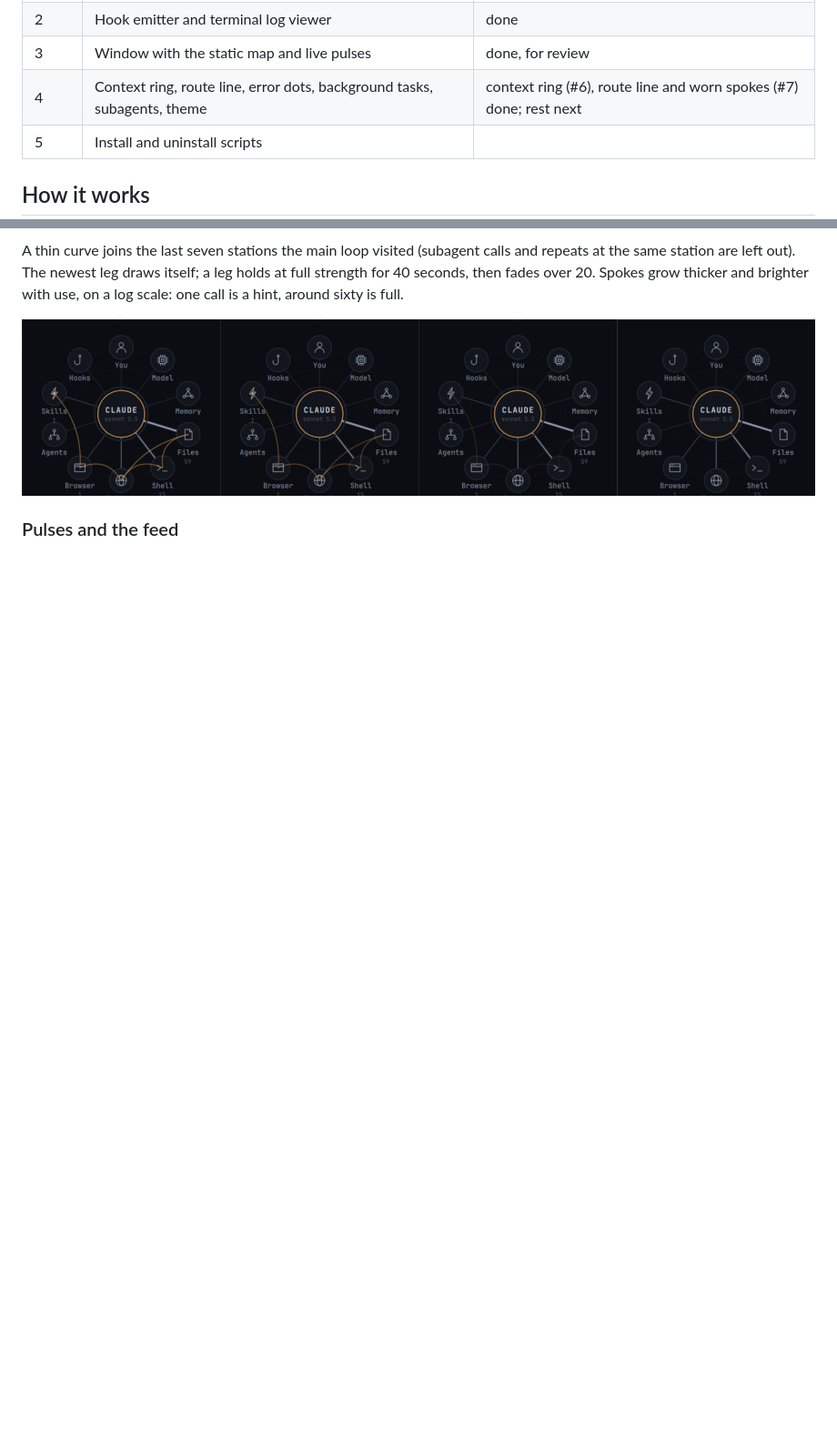
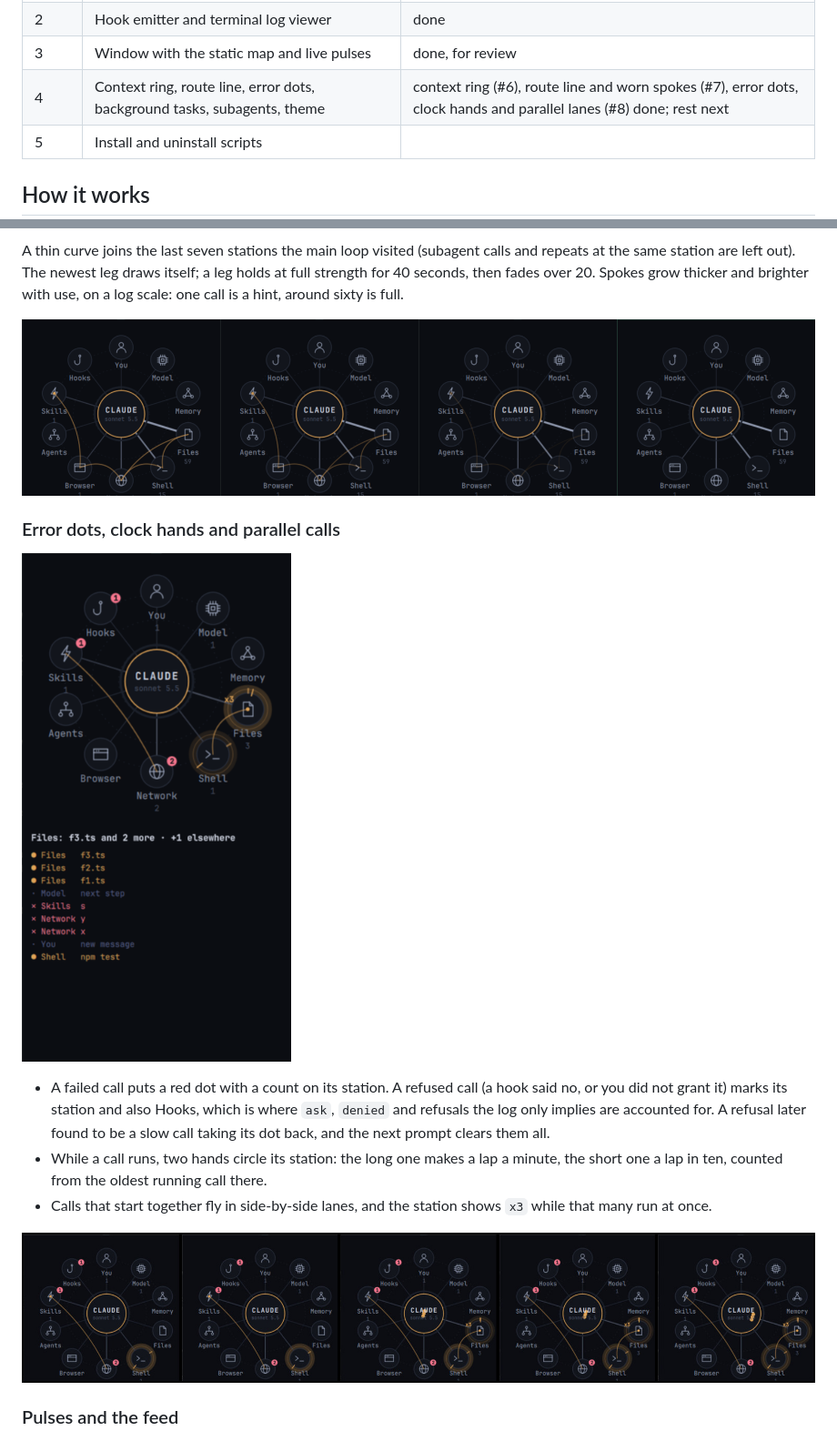
Before and after one commit to TaylorBurke/roundhouse, a Markdown page: README.md, 2 parts joined by grey strips. Shown at 91% size. Drawn GitHub-style; pictures changed too: docs/dots-hands.png (added), docs/parallel-lanes.png (added); blank space fills up the shorter version.

Commit message:
Error dots, clock hands and parallel-call lanes (#8) (#23)
Claude-Session: https://claude.ai/code/session_01E8LSXfuaWNvFesSWjW4y6g

Co-authored-by: Claude Sonnet 5.5 <noreply@anthropic.com>

```diff
--- a/README.md
+++ b/README.md
@@ -20,7 +20,7 @@ into your Claude Code settings.
 | 1 | Research and design ([docs/DESIGN.md](docs/DESIGN.md)) | done |
 | 2 | Hook emitter and terminal log viewer | done |
 | 3 | Window with the static map and live pulses | done, for review |
-| 4 | Context ring, route line, error dots, background tasks, subagents, theme | context ring (#6), route line and worn spokes (#7) done; rest next |
+| 4 | Context ring, route line, error dots, background tasks, subagents, theme | context ring (#6), route line and worn spokes (#7), error dots, clock hands and parallel lanes (#8) done; rest next |
 | 5 | Install and uninstall scripts | |
 
 ## How it works
@@ -145,6 +145,21 @@ call is a hint, around sixty is full.
 
 ![legs at 2 s, 45 s, 55 s and 62 s; Files, Shell and Network spokes worn by use](docs/route-fade.png)
 
+### Error dots, clock hands and parallel calls
+
+![red dots with counts, clock hands on Shell, x3 on Files](docs/dots-hands.png)
+
+- A failed call puts a red dot with a count on its station. A refused call (a hook said no, or
+  you did not grant it) marks its station and also Hooks, which is where `ask`, `denied` and
+  refusals the log only implies are accounted for. A refusal later found to be a slow call
+  taking its dot back, and the next prompt clears them all.
+- While a call runs, two hands circle its station: the long one makes a lap a minute, the short
+  one a lap in ten, counted from the oldest running call there.
+- Calls that start together fly in side-by-side lanes, and the station shows `x3` while that
+  many run at once.
+
+![three parallel calls leaving the hub together](docs/parallel-lanes.png)
+
 ### Pulses and the feed
 
 ![a recorded session replayed into the window](docs/pulses.gif)
```
Also changed, not shown: 3 other files.
